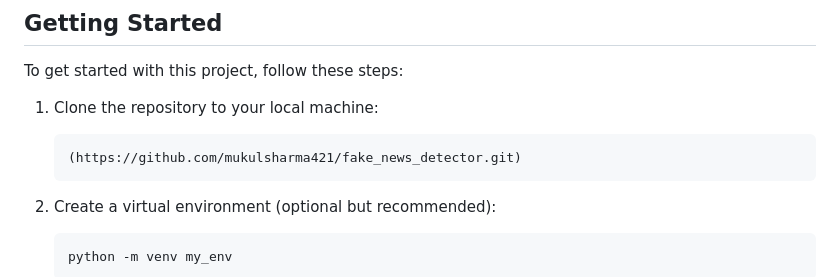
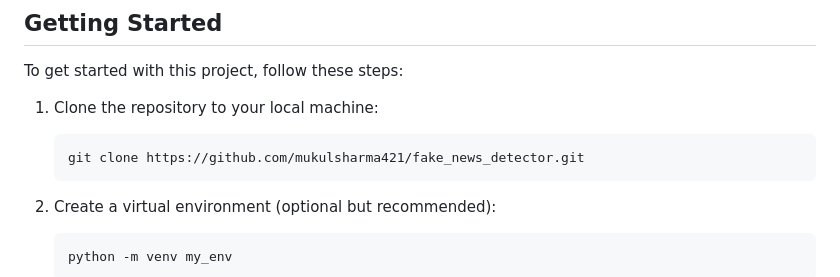
Before and after one commit to aditigoyal06/fake_news_detector, a Markdown page: README.md, the part around the change. Rendered like a GitHub page.

Commit message:
Update README.md
Cone comand coraction

````diff
--- a/README.md
+++ b/README.md
@@ -76,7 +76,7 @@ Before you begin, ensure you have met the following requirements:
 To get started with this project, follow these steps:
 1. Clone the repository to your local machine:
    ```bash
-   (https://github.com/mukulsharma421/fake_news_detector.git)
+   git clone https://github.com/mukulsharma421/fake_news_detector.git
    ```
 
 2. Create a virtual environment (optional but recommended):
````
